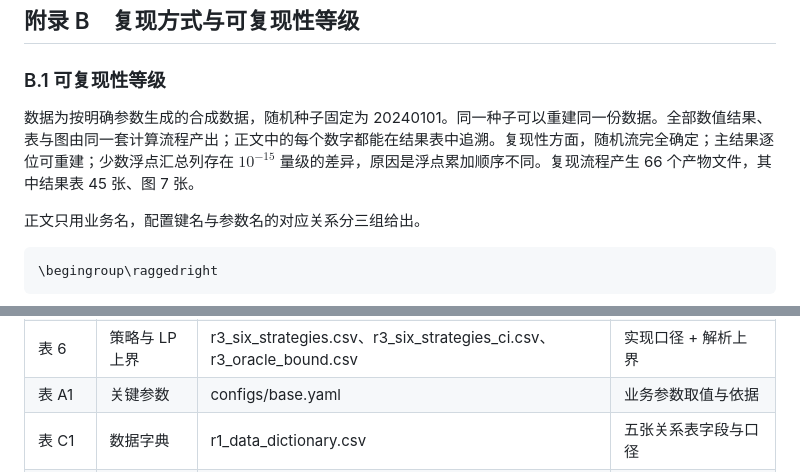
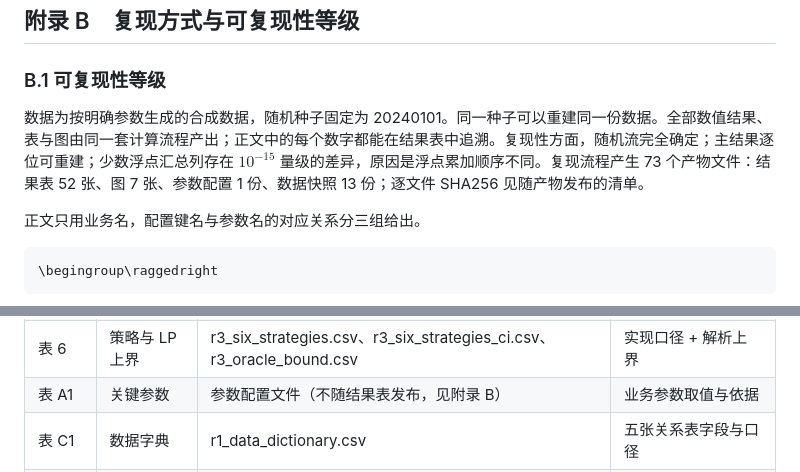
Before and after one commit to Lrvin-q/ecommerce-causal-incrementality, a Markdown page: reports/00_项目总报告.md, 2 parts joined by grey strips. GitHub-like rendering.

```diff
--- a/reports/00_项目总报告.md
+++ b/reports/00_项目总报告.md
@@ -356,7 +356,7 @@ RQ1 的答案是能。定向策略每元回报 2.085 元，合并区间下界 1.
 
 ### B.1 可复现性等级
 
-数据为按明确参数生成的合成数据，随机种子固定为 20240101。同一种子可以重建同一份数据。全部数值结果、表与图由同一套计算流程产出；正文中的每个数字都能在结果表中追溯。复现性方面，随机流完全确定；主结果逐位可重建；少数浮点汇总列存在 $10^{-15}$ 量级的差异，原因是浮点累加顺序不同。复现流程产生 66 个产物文件，其中结果表 45 张、图 7 张。
+数据为按明确参数生成的合成数据，随机种子固定为 20240101。同一种子可以重建同一份数据。全部数值结果、表与图由同一套计算流程产出；正文中的每个数字都能在结果表中追溯。复现性方面，随机流完全确定；主结果逐位可重建；少数浮点汇总列存在 $10^{-15}$ 量级的差异，原因是浮点累加顺序不同。复现流程产生 73 个产物文件：结果表 52 张、图 7 张、参数配置 1 份、数据快照 13 份；逐文件 SHA256 见随产物发布的清单。
 
 正文只用业务名，配置键名与参数名的对应关系分三组给出。
 
@@ -393,7 +393,7 @@ RQ1 的答案是能。定向策略每元回报 2.085 元，合并区间下界 1.
 | 表 4 | 观察性偏差 | r2_lambda_summary.csv | 100 次重复；元/人；真值随 $\lambda$ |
 | 表 5 | 覆盖率 | r2_lambda_summary.csv | 100 次重复；CP 区间 |
 | 表 6 | 策略与 LP 上界 | r3_six_strategies.csv、r3_six_strategies_ci.csv、r3_oracle_bound.csv | 实现口径 + 解析上界 |
-| 表 A1 | 关键参数 | configs/base.yaml | 业务参数取值与依据 |
+| 表 A1 | 关键参数 | 参数配置文件（不随结果表发布，见附录 B） | 业务参数取值与依据 |
 | 表 C1 | 数据字典 | r1_data_dictionary.csv | 五张关系表字段与口径 |
 | §2.2 复购核对 | 正文四个数字 | r1_repeat_check.csv | 1,256 人；17,555 元；13.1% |
 | §3.2 护栏换算 | 界值成本、构成分解、区间宽度分解 | r1_guardrail_margin.csv、r1_guardrail_decomposition.csv、r1_ci_width_decomposition.csv | 0.5pp = 5.18 万元；量效应 115%；宽度比 2.06 |
```
Also changed, not shown: other parts of reports/00_项目总报告.md (+10 -10 lines), outputs/figures/paper/fig6_policy.png, 4 other files.
